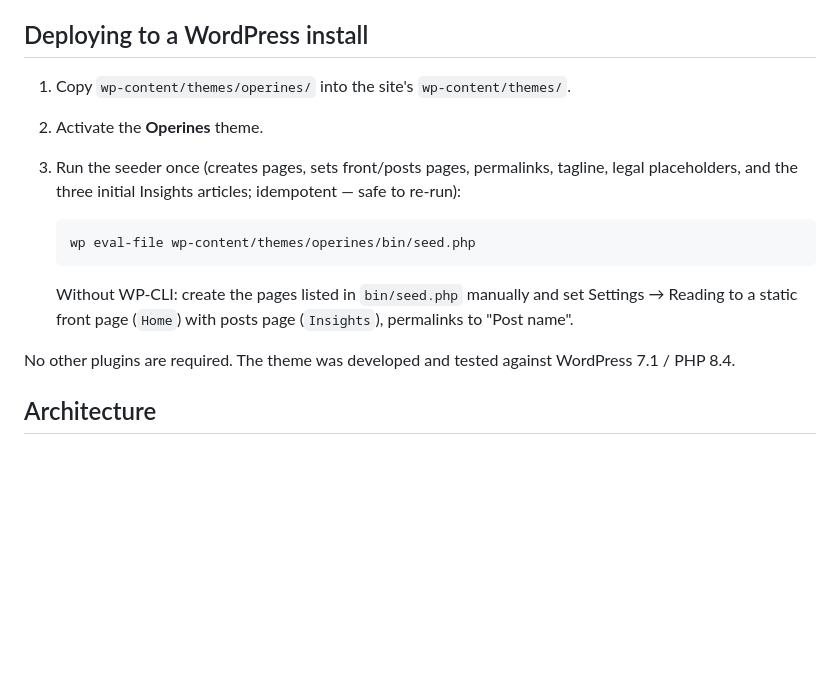
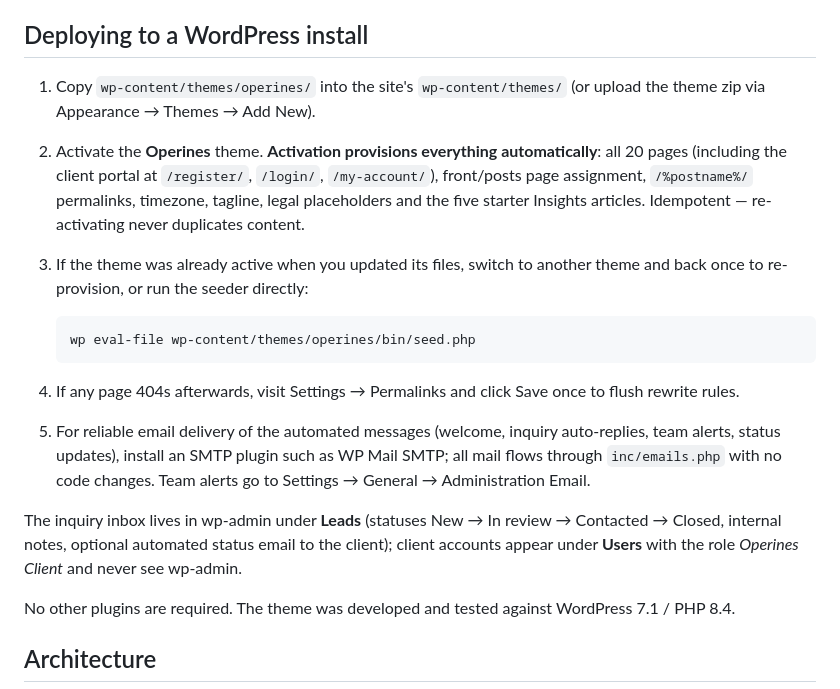
Before and after one commit to eldeniney/abbas, a Markdown page: OPERINES-WEBSITE.md, the part around the change. Rendered like a GitHub page; blank space fills up the shorter version.

Commit message:
Update deployment docs: activation provisioning, portal pages, SMTP note
OPERINES-WEBSITE.md now reflects the current setup flow: activation
self-provisions all 20 pages including the client portal, the
re-activation path for updated installs, the permalink-flush fix for
stale rewrites, the SMTP recommendation for automated email delivery,
and where the team manages leads and client accounts.

Co-Authored-By: Claude Fable 5 <noreply@anthropic.com>
Claude-Session: https://claude.ai/code/session_01EvC86SX2CD4UoyasP5UcSz

````diff
--- a/OPERINES-WEBSITE.md
+++ b/OPERINES-WEBSITE.md
@@ -10,19 +10,32 @@ vanilla-JS file.
 
 ## Deploying to a WordPress install
 
-1. Copy `wp-content/themes/operines/` into the site's `wp-content/themes/`.
-2. Activate the **Operines** theme.
-3. Run the seeder once (creates pages, sets front/posts pages, permalinks,
-   tagline, legal placeholders, and the three initial Insights articles;
-   idempotent — safe to re-run):
+1. Copy `wp-content/themes/operines/` into the site's `wp-content/themes/`
+   (or upload the theme zip via Appearance → Themes → Add New).
+2. Activate the **Operines** theme. **Activation provisions everything
+   automatically**: all 20 pages (including the client portal at
+   `/register/`, `/login/`, `/my-account/`), front/posts page assignment,
+   `/%postname%/` permalinks, timezone, tagline, legal placeholders and the
+   five starter Insights articles. Idempotent — re-activating never
+   duplicates content.
+3. If the theme was already active when you updated its files, switch to
+   another theme and back once to re-provision, or run the seeder directly:
 
    ```bash
    wp eval-file wp-content/themes/operines/bin/seed.php
    ```
 
-   Without WP-CLI: create the pages listed in `bin/seed.php` manually and set
-   Settings → Reading to a static front page (`Home`) with posts page
-   (`Insights`), permalinks to "Post name".
+4. If any page 404s afterwards, visit Settings → Permalinks and click Save
+   once to flush rewrite rules.
+5. For reliable email delivery of the automated messages (welcome, inquiry
+   auto-replies, team alerts, status updates), install an SMTP plugin such
+   as WP Mail SMTP; all mail flows through `inc/emails.php` with no code
+   changes. Team alerts go to Settings → General → Administration Email.
+
+The inquiry inbox lives in wp-admin under **Leads** (statuses New → In
+review → Contacted → Closed, internal notes, optional automated status
+email to the client); client accounts appear under **Users** with the role
+*Operines Client* and never see wp-admin.
 
 No other plugins are required. The theme was developed and tested against
 WordPress 7.1 / PHP 8.4.
````
